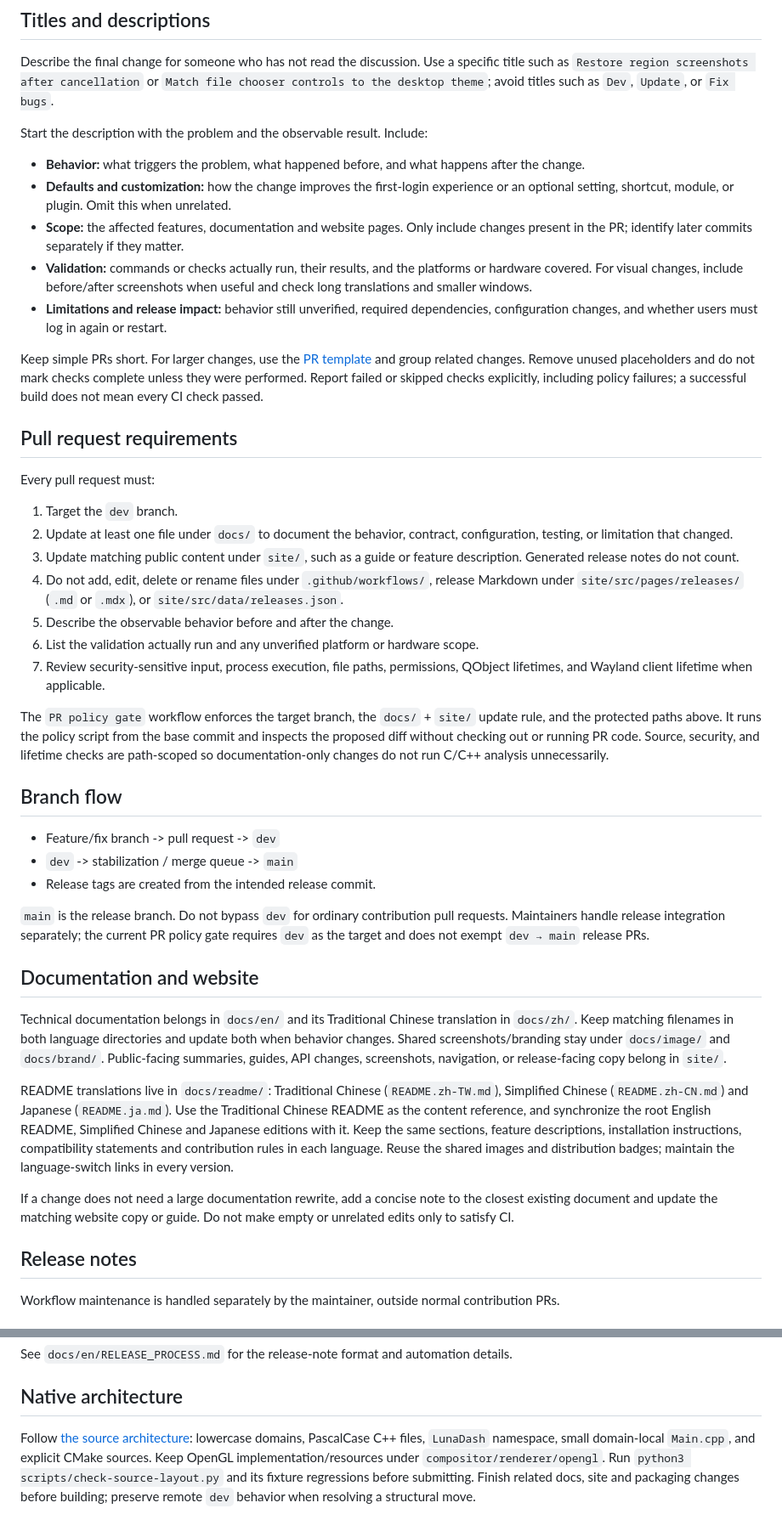
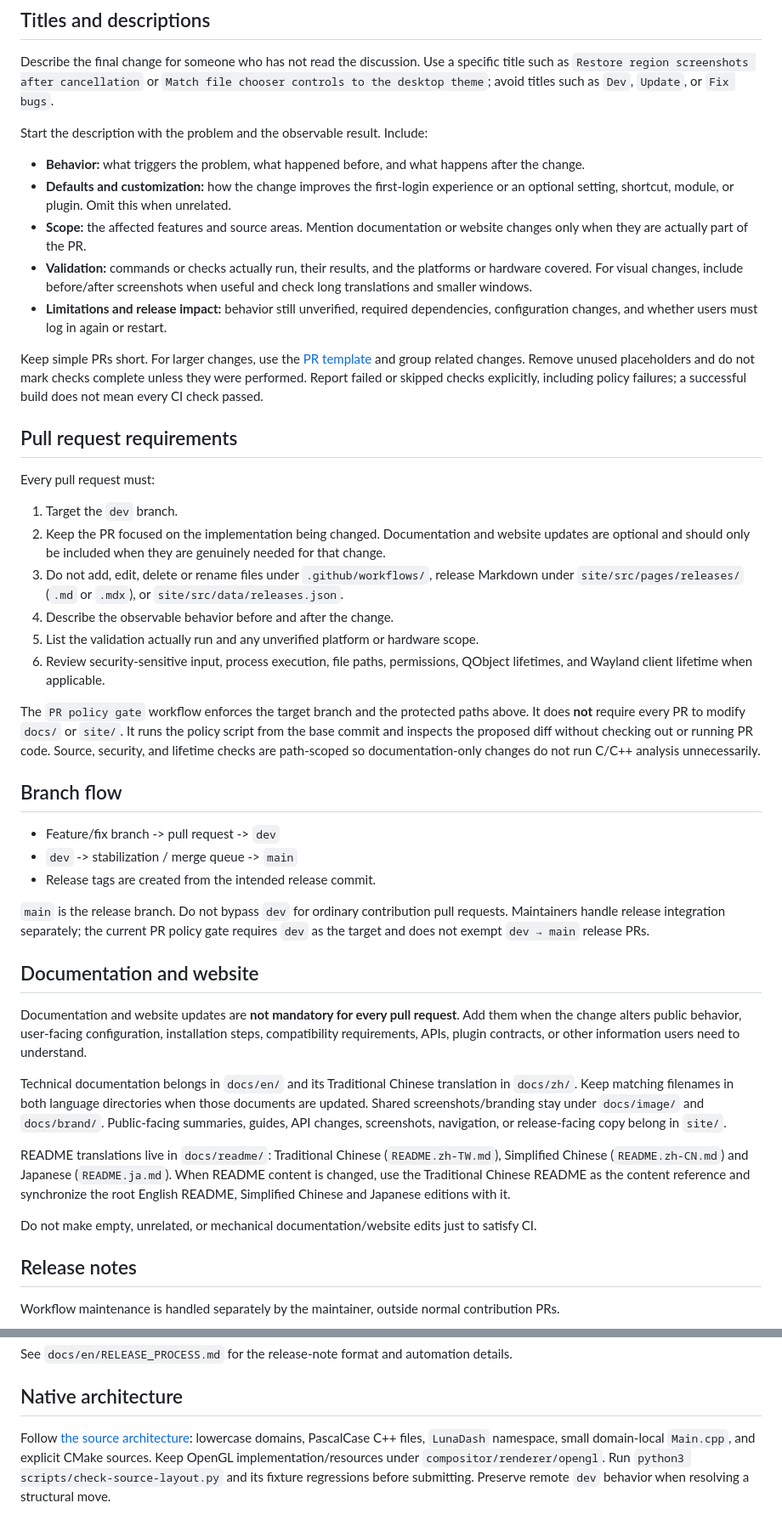
Before and after one commit to LuYishan-4/LunaDash, a Markdown page: CONTRIBUTING.md, 2 parts joined by grey strips. Shown at 85% size. GitHub-like rendering.

Commit message:
chore: sync contribution policy from dev

```diff
--- a/CONTRIBUTING.md
+++ b/CONTRIBUTING.md
@@ -12,7 +12,7 @@ Start the description with the problem and the observable result. Include:
 
 - **Behavior:** what triggers the problem, what happened before, and what happens after the change.
 - **Defaults and customization:** how the change improves the first-login experience or an optional setting, shortcut, module, or plugin. Omit this when unrelated.
-- **Scope:** the affected features, documentation and website pages. Only include changes present in the PR; identify later commits separately if they matter.
+- **Scope:** the affected features and source areas. Mention documentation or website changes only when they are actually part of the PR.
 - **Validation:** commands or checks actually run, their results, and the platforms or hardware covered. For visual changes, include before/after screenshots when useful and check long translations and smaller windows.
 - **Limitations and release impact:** behavior still unverified, required dependencies, configuration changes, and whether users must log in again or restart.
 
@@ -23,14 +23,13 @@ Keep simple PRs short. For larger changes, use the [PR template](.github/pull_re
 Every pull request must:
 
 1. Target the `dev` branch.
-2. Update at least one file under `docs/` to document the behavior, contract, configuration, testing, or limitation that changed.
-3. Update matching public content under `site/`, such as a guide or feature description. Generated release notes do not count.
-4. Do not add, edit, delete or rename files under `.github/workflows/`, release Markdown under `site/src/pages/releases/` (`.md` or `.mdx`), or `site/src/data/releases.json`.
-5. Describe the observable behavior before and after the change.
-6. List the validation actually run and any unverified platform or hardware scope.
-7. Review security-sensitive input, process execution, file paths, permissions, QObject lifetimes, and Wayland client lifetime when applicable.
+2. Keep the PR focused on the implementation being changed. Documentation and website updates are optional and should only be included when they are genuinely needed for that change.
+3. Do not add, edit, delete or rename files under `.github/workflows/`, release Markdown under `site/src/pages/releases/` (`.md` or `.mdx`), or `site/src/data/releases.json`.
+4. Describe the observable behavior before and after the change.
+5. List the validation actually run and any unverified platform or hardware scope.
+6. Review security-sensitive input, process execution, file paths, permissions, QObject lifetimes, and Wayland client lifetime when applicable.
 
-The `PR policy gate` workflow enforces the target branch, the `docs/` + `site/` update rule, and the protected paths above. It runs the policy script from the base commit and inspects the proposed diff without checking out or running PR code. Source, security, and lifetime checks are path-scoped so documentation-only changes do not run C/C++ analysis unnecessarily.
+The `PR policy gate` workflow enforces the target branch and the protected paths above. It does **not** require every PR to modify `docs/` or `site/`. It runs the policy script from the base commit and inspects the proposed diff without checking out or running PR code. Source, security, and lifetime checks are path-scoped so documentation-only changes do not run C/C++ analysis unnecessarily.
 
 ## Branch flow
 
@@ -42,11 +41,13 @@ The `PR policy gate` workflow enforces the target branch, the `docs/` + `site/`
 
 ## Documentation and website
 
-Technical documentation belongs in `docs/en/` and its Traditional Chinese translation in `docs/zh/`. Keep matching filenames in both language directories and update both when behavior changes. Shared screenshots/branding stay under `docs/image/` and `docs/brand/`. Public-facing summaries, guides, API changes, screenshots, navigation, or release-facing copy belong in `site/`.
+Documentation and website updates are **not mandatory for every pull request**. Add them when the change alters public behavior, user-facing configuration, installation steps, compatibility requirements, APIs, plugin contracts, or other information users need to understand.
 
-README translations live in `docs/readme/`: Traditional Chinese (`README.zh-TW.md`), Simplified Chinese (`README.zh-CN.md`) and Japanese (`README.ja.md`). Use the Traditional Chinese README as the content reference, and synchronize the root English README, Simplified Chinese and Japanese editions with it. Keep the same sections, feature descriptions, installation instructions, compatibility statements and contribution rules in each language. Reuse the shared images and distribution badges; maintain the language-switch links in every version.
+Technical documentation belongs in `docs/en/` and its Traditional Chinese translation in `docs/zh/`. Keep matching filenames in both language directories when those documents are updated. Shared screenshots/branding stay under `docs/image/` and `docs/brand/`. Public-facing summaries, guides, API changes, screenshots, navigation, or release-facing copy belong in `site/`.
 
-If a change does not need a large documentation rewrite, add a concise note to the closest existing document and update the matching website copy or guide. Do not make empty or unrelated edits only to satisfy CI.
+README translations live in `docs/readme/`: Traditional Chinese (`README.zh-TW.md`), Simplified Chinese (`README.zh-CN.md`) and Japanese (`README.ja.md`). When README content is changed, use the Traditional Chinese README as the content reference and synchronize the root English README, Simplified Chinese and Japanese editions with it.
+
+Do not make empty, unrelated, or mechanical documentation/website edits just to satisfy CI.
 
 ## Release notes
 
@@ -58,4 +59,4 @@ See `docs/en/RELEASE_PROCESS.md` for the release-note format and automation deta
 
 ## Native architecture
 
-Follow [the source architecture](docs/en/ARCHITECTURE.md): lowercase domains, PascalCase C++ files, `LunaDash` namespace, small domain-local `Main.cpp`, and explicit CMake sources. Keep OpenGL implementation/resources under `compositor/renderer/opengl`. Run `python3 scripts/check-source-layout.py` and its fixture regressions before submitting. Finish related docs, site and packaging changes before building; preserve remote `dev` behavior when resolving a structural move.
+Follow [the source architecture](docs/en/ARCHITECTURE.md): lowercase domains, PascalCase C++ files, `LunaDash` namespace, small domain-local `Main.cpp`, and explicit CMake sources. Keep OpenGL implementation/resources under `compositor/renderer/opengl`. Run `python3 scripts/check-source-layout.py` and its fixture regressions before submitting. Preserve remote `dev` behavior when resolving a structural move.
```
